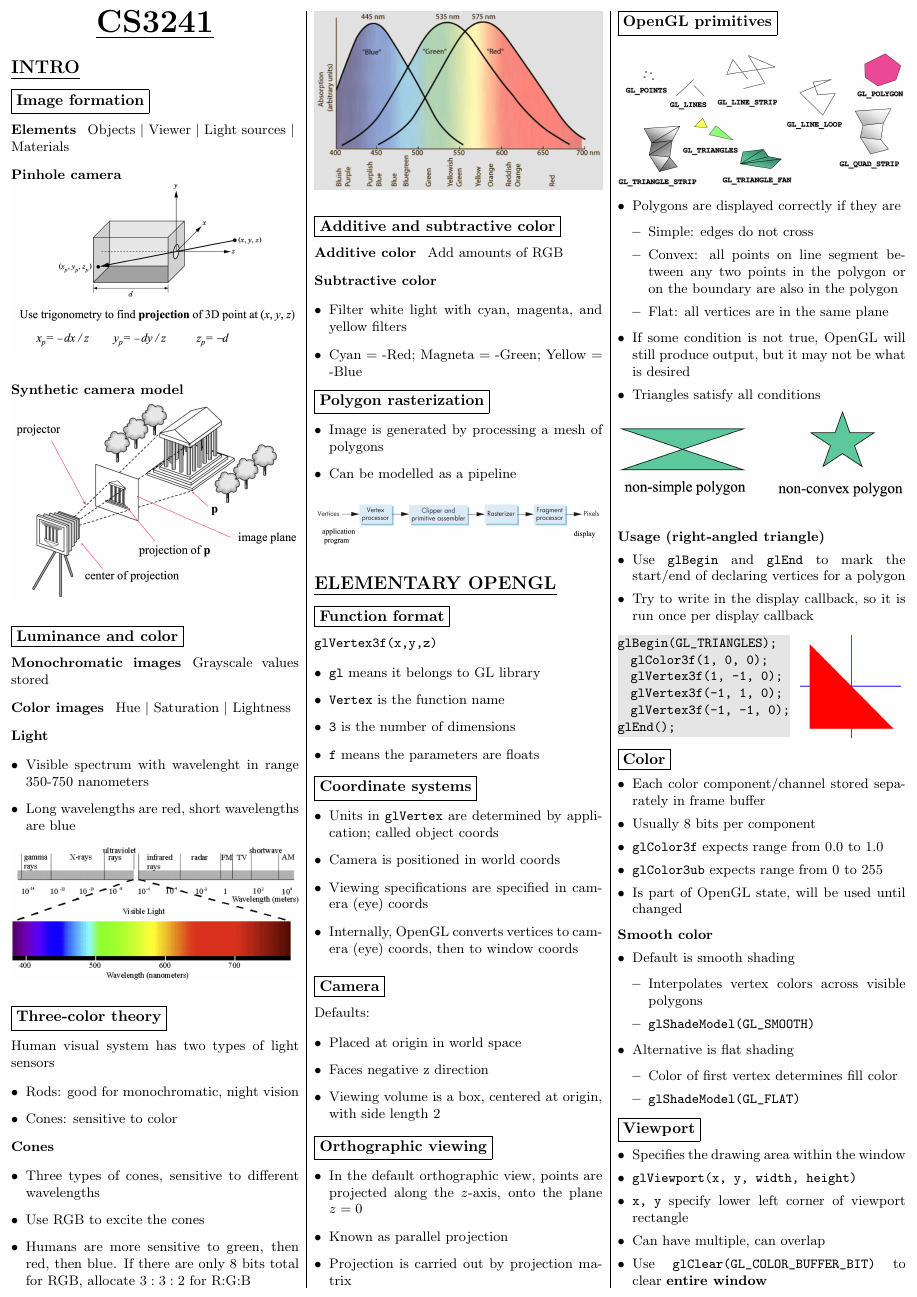
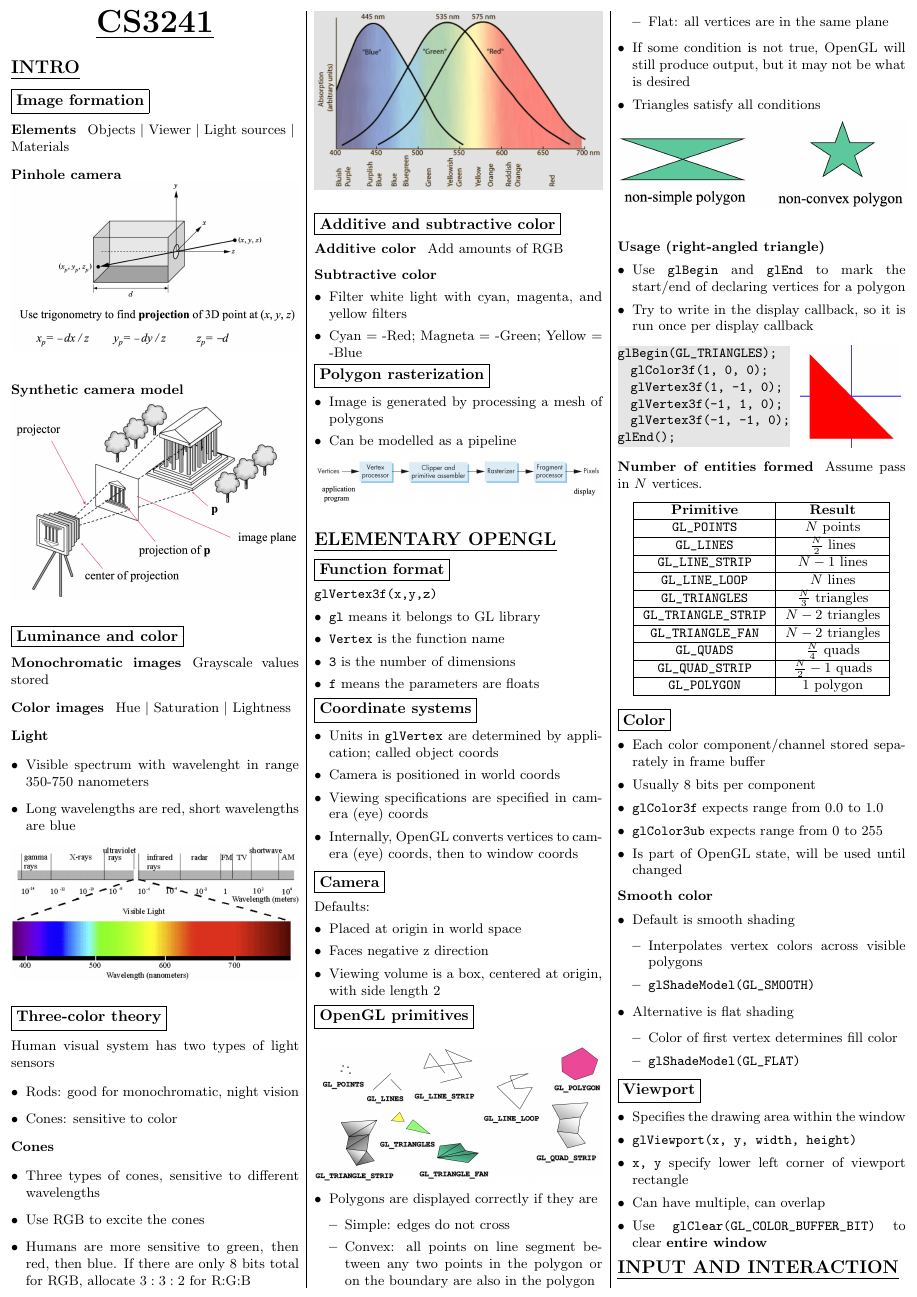
Before and after one commit to weiseng18/nus-cheatsheets, a LaTeX document (CS3241/midterms/CS3241-AY2223S1-Midterms.tex): page 1 of 8. Compiled offline with pdfLaTeX.

Commit message:
add GL primitive result counts

```diff
--- a/CS3241/midterms/CS3241-AY2223S1-Midterms.tex
+++ b/CS3241/midterms/CS3241-AY2223S1-Midterms.tex
@@ -164,12 +164,6 @@
       \item Faces negative z direction
       \item Viewing volume is a box, centered at origin, with side length 2
     \end{itemize}
-  \subsection*{Orthographic viewing}
-    \begin{itemize}[leftmargin=*]
-      \item In the default orthographic view, points are projected along the $z$-axis, onto the plane $z=0$
-      \item Known as parallel projection
-      \item Projection is carried out by projection matrix
-    \end{itemize}
   \subsection*{OpenGL primitives} \noindent \\
     \includegraphics[width=\columnwidth]{L2/primitives}
     \begin{itemize}[leftmargin=*]
@@ -202,6 +196,24 @@ glEnd();
       \begin{minipage}{.35 \columnwidth}
         \includegraphics[width=\columnwidth]{L2/gl_triangles}
       \end{minipage}
+    \paragraph{Number of entities formed}
+      Assume pass in $N$ vertices.
+      \begin{center}
+        \begin{tabular}{ |c|c| }
+          \hline
+          \textbf{Primitive} & \textbf{Result} \\ \hline
+          \ic{GL_POINTS} & $N$ points \\ \hline
+          \ic{GL_LINES} & $\frac{N}{2}$ lines \\ \hline
+          \ic{GL_LINE_STRIP} & $N-1$ lines \\ \hline
+          \ic{GL_LINE_LOOP} & $N$ lines \\ \hline
+          \ic{GL_TRIANGLES} & $\frac{N}{3}$ triangles \\ \hline
+          \ic{GL_TRIANGLE_STRIP} & $N-2$ triangles \\ \hline
+          \ic{GL_TRIANGLE_FAN} & $N-2$ triangles \\ \hline
+          \ic{GL_QUADS} & $\frac{N}{4}$ quads \\ \hline
+          \ic{GL_QUAD_STRIP} & $\frac{N}{2} - 1$ quads \\ \hline
+          \ic{GL_POLYGON} & 1 polygon \\ \hline
+        \end{tabular}
+      \end{center}
   \subsection*{Color}
     \begin{itemize}[leftmargin=*]
       \item Each color component/channel stored separately in frame buffer
```
Also changed, not shown: CS3241/midterms/CS3241-AY2223S1-Midterms.tex (3 more changed lines). Lines whose indentation alone changed are shown as unchanged.
